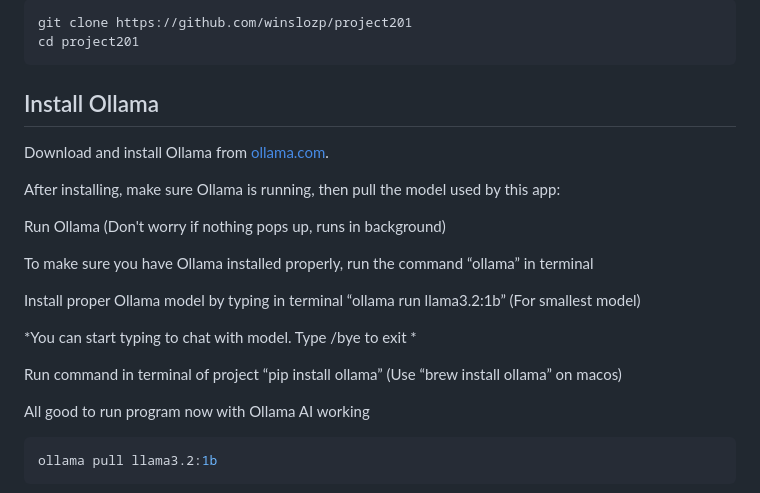
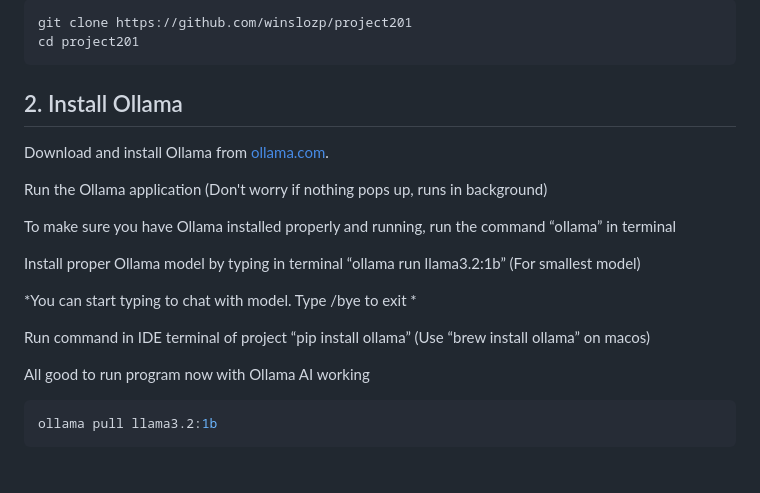
Before and after one commit to winslozp/project201, a Markdown page: README.md, the part around the change. GitHub-like rendering; blank space fills up the shorter version.

````diff
--- a/README.md
+++ b/README.md
@@ -61,21 +61,19 @@ git clone https://github.com/winslozp/project201
 cd project201
 ```
 
-## Install Ollama
+## 2. Install Ollama
 
 Download and install Ollama from [ollama.com](https://ollama.com/).
 
-After installing, make sure Ollama is running, then pull the model used by this app:
+Run the Ollama application (Don't worry if nothing pops up, runs in background)
 
-Run Ollama (Don't worry if nothing pops up, runs in background)
-
-To make sure you have Ollama installed properly, run the command “ollama” in terminal
+To make sure you have Ollama installed properly and running, run the command “ollama” in terminal
 
 Install proper Ollama model by typing in terminal “ollama run llama3.2:1b” (For smallest model)
 
 *You can start typing to chat with model. Type /bye to exit *
 
-Run command in terminal of project “pip install ollama”
+Run command in IDE terminal of project “pip install ollama”
 (Use “brew install ollama” on macos)
 
 All good to run program now with Ollama AI working
````
